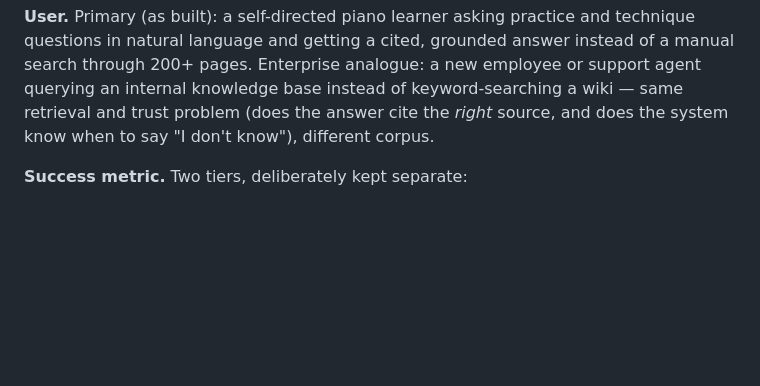
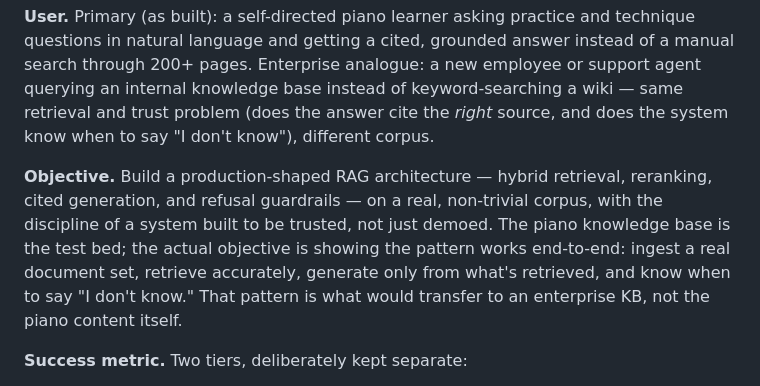
Before and after one commit to shayeeboy/Enterprise-RAG-Assistant, a Markdown page: README.md, the part around the change. Rendered like a GitHub page; blank space fills up the shorter version.

Commit message:
docs: add Objective to Executive Summary (after User)

```diff
--- a/README.md
+++ b/README.md
@@ -31,6 +31,15 @@ analogue: a new employee or support agent querying an internal knowledge
 base instead of keyword-searching a wiki — same retrieval and trust
 problem (does the answer cite the *right* source, and does the system
 know when to say "I don't know"), different corpus.
+
+**Objective.** Build a production-shaped RAG architecture — hybrid
+retrieval, reranking, cited generation, and refusal guardrails — on a real,
+non-trivial corpus, with the discipline of a system built to be trusted,
+not just demoed. The piano knowledge base is the test bed; the actual
+objective is showing the pattern works end-to-end: ingest a real
+document set, retrieve accurately, generate only from what's retrieved,
+and know when to say "I don't know." That pattern is what would transfer
+to an enterprise KB, not the piano content itself.
 
 **Success metric.** Two tiers, deliberately kept separate:
 - **System health (measured, live):** latency (p50/p95), token cost, and
```
